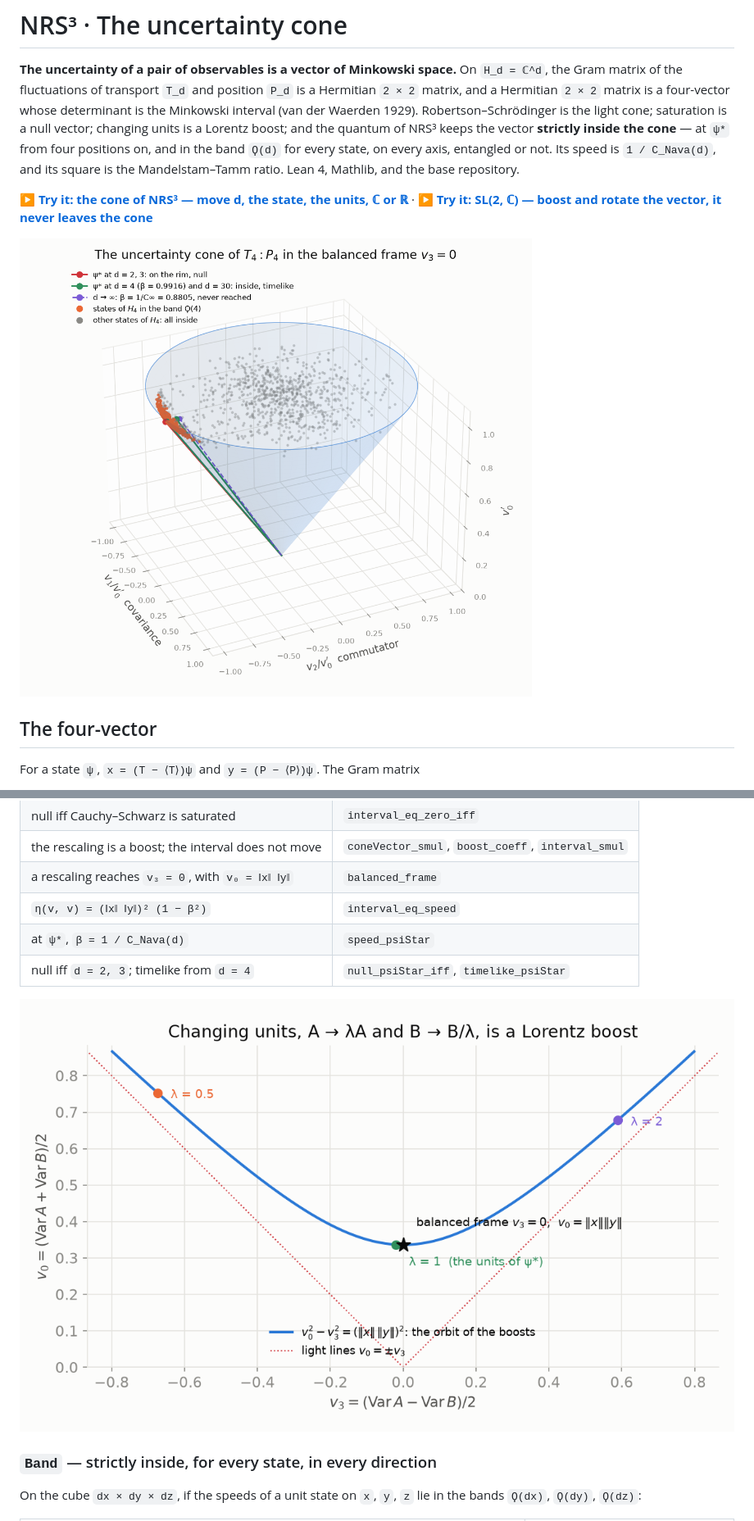
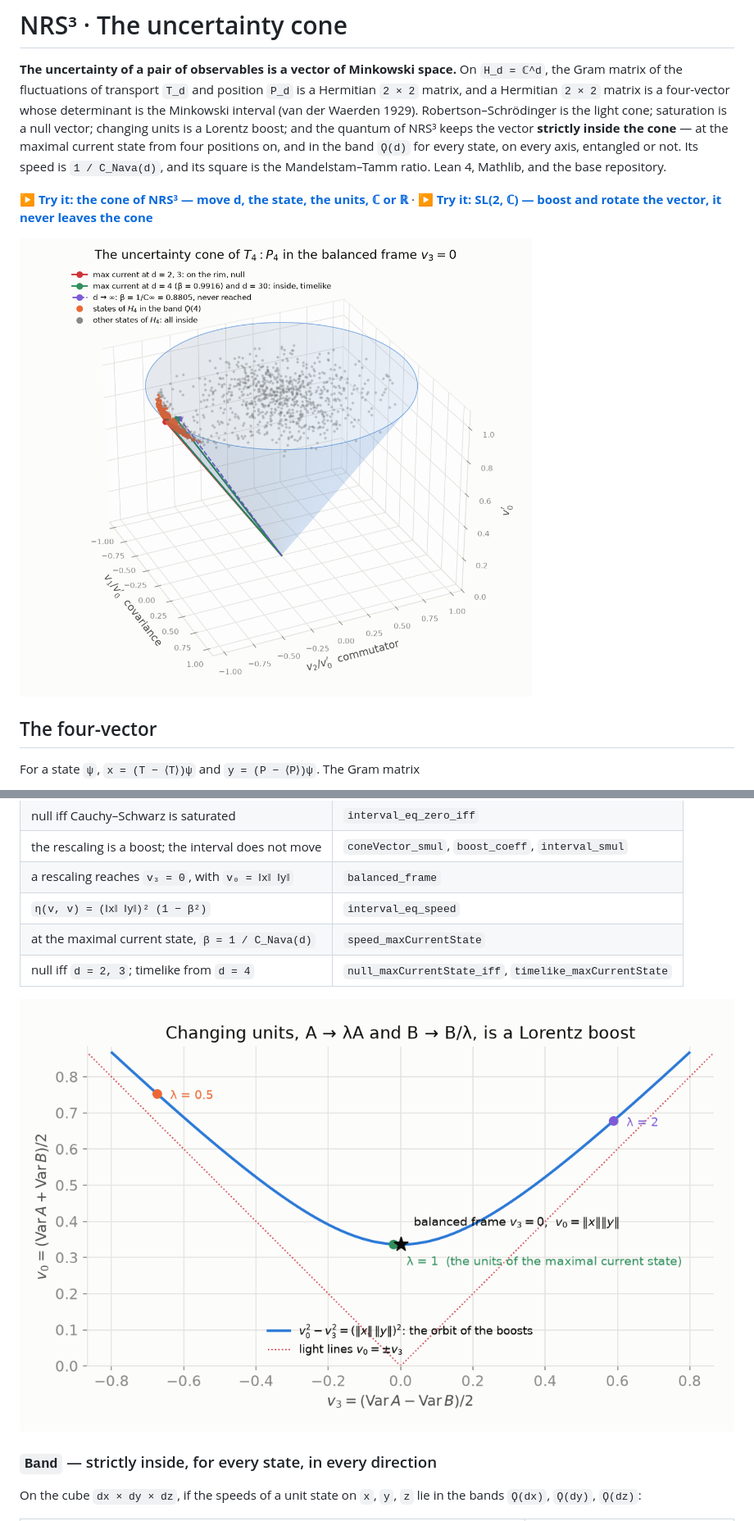
Before and after one commit to naype888-cloud/nrs3-uncertainty-cone, a Markdown page: README.md, 2 parts joined by grey strips. Shown at 82% size. GitHub-like rendering; pictures changed too: docs/figures/cone_3d.png, docs/figures/units_are_a_boost.png.

Commit message:
refactor: the maximal current state
ψ* and Ψ* become the names fixed in Physlib: maxCurrentState and maxCurrentCubeState, "the
maximal current state (of the cube)". The base repository is bumped to 354921a, where the same
rename landed. Figures regenerated with the new labels.

Co-Authored-By: Claude Opus 5.5 <noreply@anthropic.com>

```diff
--- a/README.md
+++ b/README.md
@@ -5,7 +5,7 @@ Gram matrix of the fluctuations of transport `T_d` and position `P_d` is a Hermi
 matrix, and a Hermitian `2 × 2` matrix is a four-vector whose determinant is the Minkowski
 interval (van der Waerden 1929). Robertson–Schrödinger is the light cone; saturation is a null
 vector; changing units is a Lorentz boost; and the quantum of NRS³ keeps the vector **strictly
-inside the cone** — at `ψ*` from four positions on, and in the band `Ϙ(d)` for every state, on
+inside the cone** — at the maximal current state from four positions on, and in the band `Ϙ(d)` for every state, on
 every axis, entangled or not. Its speed is `1 / C_Nava(d)`, and its square is the
 Mandelstam–Tamm ratio. Lean 4, Mathlib, and the base repository.
 
@@ -59,8 +59,8 @@ has components `v = ((‖x‖² + ‖y‖²)/2, Re ⟪x, y⟫, Im ⟪x, y⟫, (
 | the rescaling is a boost; the interval does not move | `coneVector_smul`, `boost_coeff`, `interval_smul` |
 | a rescaling reaches `v₃ = 0`, with `v₀ = ‖x‖ ‖y‖` | `balanced_frame` |
 | `η(v, v) = (‖x‖ ‖y‖)² (1 − β²)` | `interval_eq_speed` |
-| at `ψ*`, `β = 1 / C_Nava(d)` | `speed_psiStar` |
-| null iff `d = 2, 3`; timelike from `d = 4` | `null_psiStar_iff`, `timelike_psiStar` |
+| at the maximal current state, `β = 1 / C_Nava(d)` | `speed_maxCurrentState` |
+| null iff `d = 2, 3`; timelike from `d = 4` | `null_maxCurrentState_iff`, `timelike_maxCurrentState` |
 
 ![Units are a boost](docs/figures/units_are_a_boost.png)
 
```
Also changed, not shown: other parts of README.md (+2 -2 lines), docs/figures/band_cube_3d.png, docs/figures/complex_vs_real.png, 8 other files.
